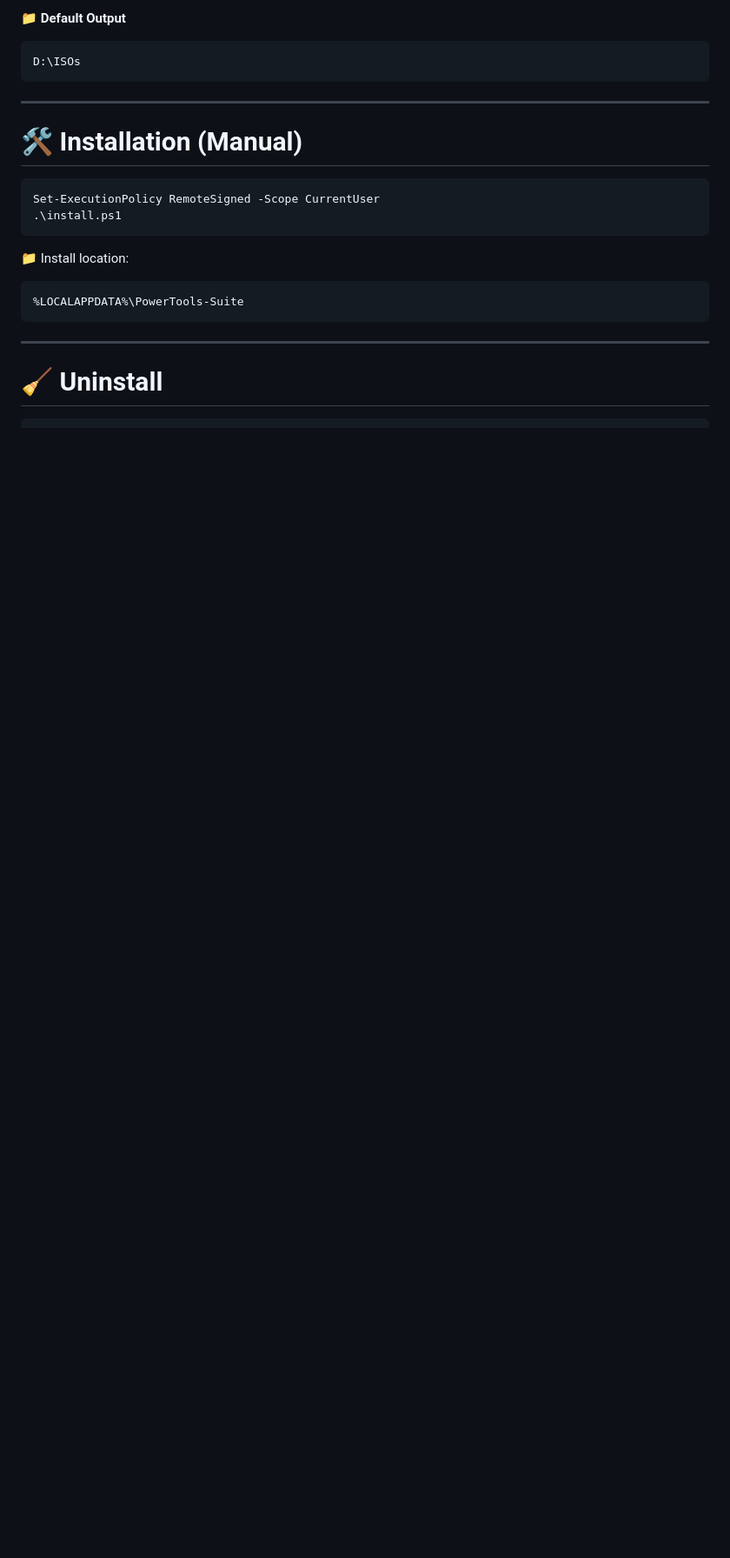
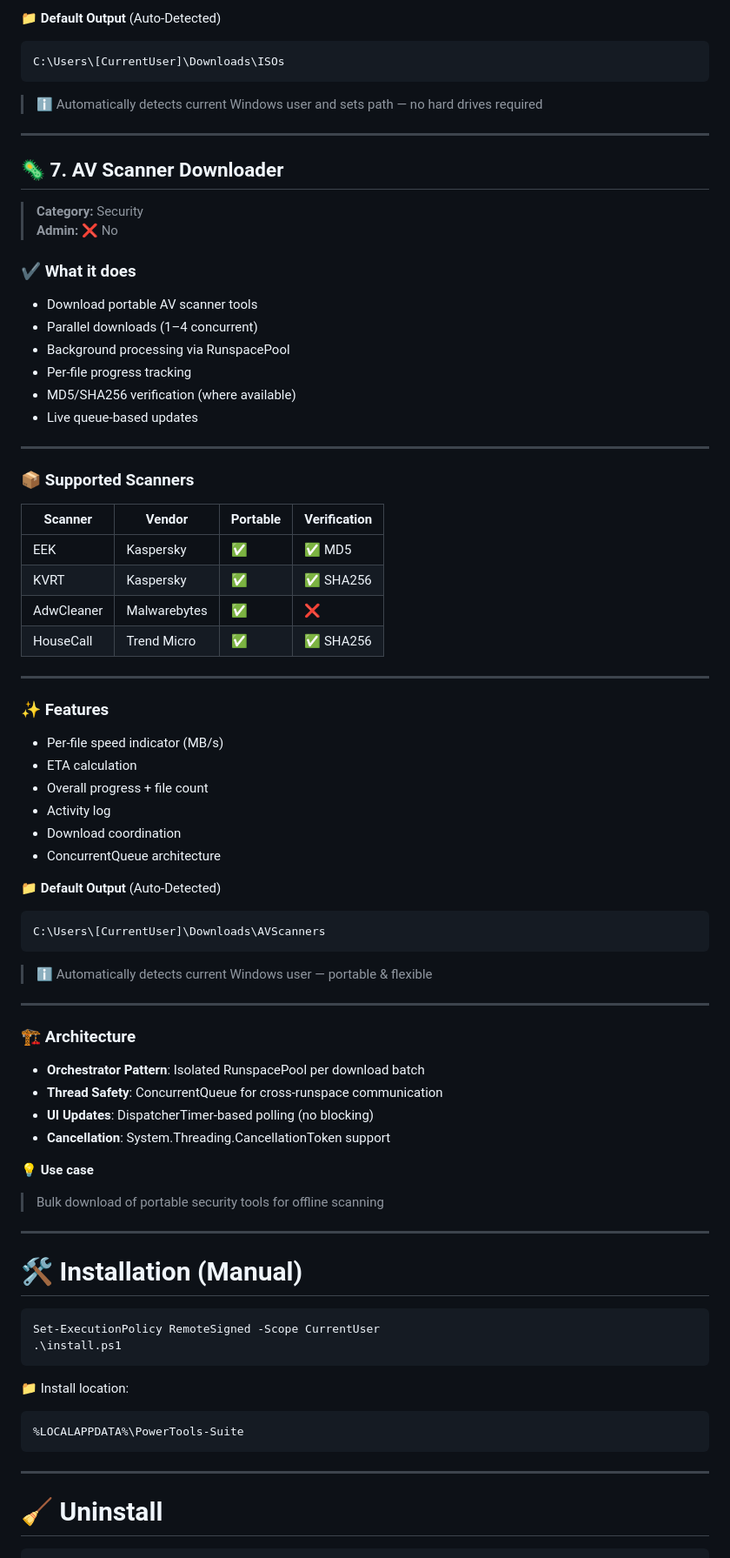
Before and after one commit to ReAlNoMo/PowerToolsSuite_Win, a Markdown page: README.md, the part around one of its changes. Shown at 87% size. GitHub-like rendering; blank space fills up the shorter version.

````diff
--- a/README.md
+++ b/README.md
@@ -311,8 +334,63 @@ Desktop\Hardware_Report_YYYY-MM-DD_HH-MM.html
 
-📁 **Default Output**
+📁 **Default Output** (Auto-Detected)
 ```
-D:\ISOs
+C:\Users\[CurrentUser]\Downloads\ISOs
 ```
+
+> ℹ️ Automatically detects current Windows user and sets path — no hard drives required
+
+---
+
+## 🦠 7. AV Scanner Downloader
+> **Category:** Security
+> **Admin:** ❌ No
+
+### ✔ What it does
+- Download portable AV scanner tools
+- Parallel downloads (1–4 concurrent)
+- Background processing via RunspacePool
+- Per-file progress tracking
+- MD5/SHA256 verification (where available)
+- Live queue-based updates
+
+---
+
+### 📦 Supported Scanners
+
+| Scanner | Vendor | Portable | Verification |
+|---------|--------|----------|--------------|
+| EEK | Kaspersky | ✅ | ✅ MD5 |
+| KVRT | Kaspersky | ✅ | ✅ SHA256 |
+| AdwCleaner | Malwarebytes | ✅ | ❌ |
+| HouseCall | Trend Micro | ✅ | ✅ SHA256 |
+
+---
+
+### ✨ Features
+- Per-file speed indicator (MB/s)
+- ETA calculation
+- Overall progress + file count
+- Activity log
+- Download coordination
+- ConcurrentQueue architecture
+
+📁 **Default Output** (Auto-Detected)
+```
+C:\Users\[CurrentUser]\Downloads\AVScanners
+```
+
+> ℹ️ Automatically detects current Windows user — portable & flexible
+
+---
+
+### 🏗️ Architecture
+- **Orchestrator Pattern**: Isolated RunspacePool per download batch
+- **Thread Safety**: ConcurrentQueue for cross-runspace communication
+- **UI Updates**: DispatcherTimer-based polling (no blocking)
+- **Cancellation**: System.Threading.CancellationToken support
+
+💡 **Use case**
+> Bulk download of portable security tools for offline scanning
 
 ---
 
````
Also changed, not shown: other parts of README.md (+129 -84 lines).
